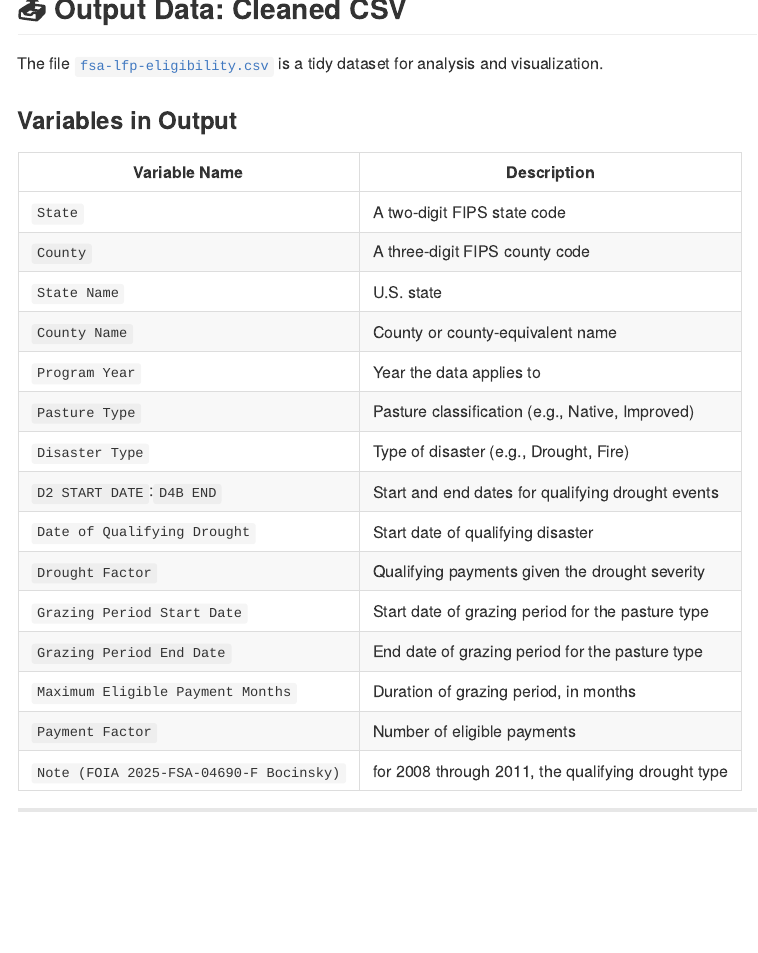
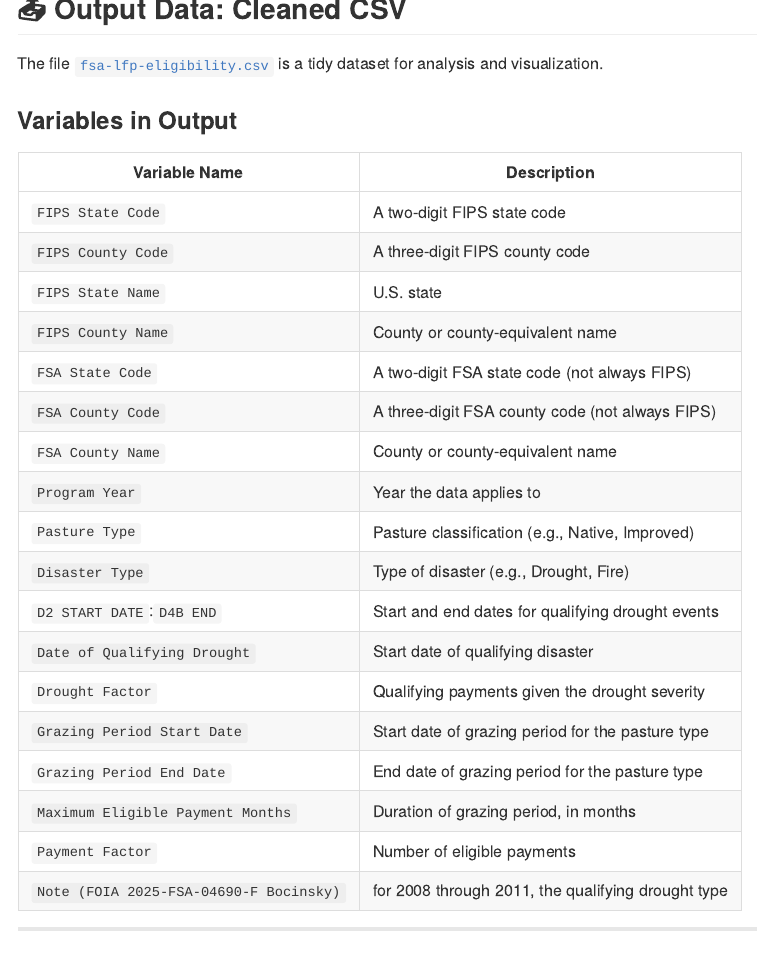
Before and after one commit to sustainable-fsa/fsa-lfp-eligibility, an R Markdown document (README.Rmd): the page in a window 1100 px wide, from 910 px down. Rendered offline with R 4.5, knitr and Pandoc, with nearby package versions; some code elsewhere in the file could not run offline; badge pictures from the web are left out.

Commit message:
refined data presentation and corrected county FIPS

```diff
--- a/README.Rmd
+++ b/README.Rmd
@@ -41,23 +41,26 @@ The file [`fsa-lfp-eligibility.csv`](./fsa-lfp-eligibility.csv) is a tidy datase
 
 ### Variables in Output
 
-| Variable Name                          | Description                                           |
-|----------------------------------------|-------------------------------------------------------|
-| `State`                                | A two-digit FIPS state code                           |
-| `County`                               | A three-digit FIPS county code                        |
-| `State Name`                           | U.S. state                                            |
-| `County Name`                          | County or county-equivalent name                      |
-| `Program Year`                         | Year the data applies to                              |
-| `Pasture Type`                         | Pasture classification (e.g., Native, Improved)       |
-| `Disaster Type`                        | Type of disaster (e.g., Drought, Fire)                |
-| `D2 START DATE`:`D4B END`              | Start and end dates for qualifying drought events     |
-| `Date of Qualifying Drought`           | Start date of qualifying disaster                     |
-| `Drought Factor`                       | Qualifying payments given the drought severity        |
-| `Grazing Period Start Date`            | Start date of grazing period for the pasture type     |
-| `Grazing Period End Date`              | End date of grazing period for the pasture type       |
-| `Maximum Eligible Payment Months`      | Duration of grazing period, in months                 |
-| `Payment Factor`                       | Number of eligible payments                           |
-| `Note (FOIA 2025-FSA-04690-F Bocinsky)`| for 2008 through 2011, the qualifying drought type    |
+| Variable Name                          | Description                                              |
+|----------------------------------------|----------------------------------------------------------|
+| `FIPS State Code`                      | A two-digit FIPS state code                              |
+| `FIPS County Code`                     | A three-digit FIPS county code                           |
+| `FIPS State Name`                      | U.S. state                                               |
+| `FIPS County Name`                     | County or county-equivalent name                         |
+| `FSA State Code`                       | A two-digit FSA state code (not always FIPS)             |
+| `FSA County Code`                      | A three-digit FSA county code (not always FIPS)          |
+| `FSA County Name`                      | County or county-equivalent name                         |
+| `Program Year`                         | Year the data applies to                                 |
+| `Pasture Type`                         | Pasture classification (e.g., Native, Improved)          |
+| `Disaster Type`                        | Type of disaster (e.g., Drought, Fire)                   |
+| `D2 START DATE`:`D4B END`              | Start and end dates for qualifying drought events        |
+| `Date of Qualifying Drought`           | Start date of qualifying disaster                        |
+| `Drought Factor`                       | Qualifying payments given the drought severity           |
+| `Grazing Period Start Date`            | Start date of grazing period for the pasture type        |
+| `Grazing Period End Date`              | End date of grazing period for the pasture type          |
+| `Maximum Eligible Payment Months`      | Duration of grazing period, in months                    |
+| `Payment Factor`                       | Number of eligible payments                              |
+| `Note (FOIA 2025-FSA-04690-F Bocinsky)`| for 2008 through 2011, the qualifying drought type       |
 
 ---
 
--- a/fsa-lfp-eligibility.R
+++ b/fsa-lfp-eligibility.R
@@ -34,24 +34,10 @@ fsa_lfp_eligibility <-
                 `DROUGHT FACTOR` = ifelse(is.na(`DROUGHT FACTOR`), FACTOR, `DROUGHT FACTOR`),
                 `PAYMENT FACTOR` = ifelse(is.na(`PAYMENT FACTOR`), `Eligible Payment Months`, `PAYMENT FACTOR`),
                 `PAYMENT FACTOR` = ifelse(is.na(`PAYMENT FACTOR`), `LOWEST`, `PAYMENT FACTOR`)) %>%
-  dplyr::left_join(
-    tigris::counties(cb = TRUE) %>%
-      sf::st_drop_geometry() %>%
-      dplyr::select(`FSA ST CODE` = STATEFP,
-                    `FSA CNTY CODE` = COUNTYFP,
-                    `County Name` = NAME)
-  ) %>%
-  dplyr::left_join(
-    tigris::states(cb = TRUE) %>%
-      sf::st_drop_geometry() %>%
-      dplyr::select(`FSA ST CODE` = STATEFP,
-                    `State Name` = NAME)
-  ) %>%
   dplyr::select(
-    `State` = `FSA ST CODE`,
-    `County` = `FSA CNTY CODE`,
-    `State Name`,
-    `County Name`,
+    `FSA State Code` = `FSA ST CODE`,
+    `FSA County Code` = `FSA CNTY CODE`,
+    `FSA County Name` = `FSA COUNTY NAME`,
     `Program Year` = `PROGRAM YEAR`,
     `Pasture Type` = `PASTURE TYPE`,
     `D2 START DATE`:`D4B END`,
@@ -135,10 +124,9 @@ fsa_lfp_eligibility <-
       col_types = "text"
     ) %>%
       dplyr::mutate(
-        State = stringr::str_pad(state_fsa_code, width = 2, pad = "0"),
-        County = stringr::str_pad(county_fsa_code, width = 3, pad = "0"),
-        `State Name` = state_name,
-        `County Name` = county_name,
+        `FSA State Code` = stringr::str_pad(state_fsa_code, width = 2, pad = "0"),
+        `FSA County Code` = stringr::str_pad(county_fsa_code, width = 3, pad = "0"),
+        `FSA County Name` = county_name,
         `Program Year` = as.integer(program_year),
         `Pasture Type` = pasture_type,
         `Disaster Type` = disaster_type,
@@ -152,14 +140,44 @@ fsa_lfp_eligibility <-
         .keep = "none"
       ) %>%
       dplyr::filter(`Note (FOIA 2025-FSA-04690-F Bocinsky)` != "Not Eligible",
-                    !(`County Name` %in% c("Kootenai, North Shoshone",
+                    !(`FSA County Name` %in% c("Kootenai, North Shoshone",
                                            "Benewah, South Shoshone")))
+
+
+
+  ) %>%
+  dplyr::mutate(
+    # Recode weird FIPS codes
+    `FIPS State Code` = dplyr::case_match(`FSA State Code`,
+                                          "03" ~ "60", # American Samoa
+                                          "14" ~ "66", # Guam
+                                          "43" ~ "72", # Puerto Rico
+                                          "52" ~ "78", # US Virgin Islands
+                                          .default = `FSA State Code`
+    ),
+    `FIPS County Code` = dplyr::case_when(
+      `FIPS State Code` == "66" & `FSA County Code` == "001" ~ "010", # Guam
+      `FIPS State Code` == "78" & `FSA County Code` == "001" ~ "010", # St. Croix, USVI
+      `FIPS State Code` == "78" & `FSA County Code` == "003" ~ "020", # St. John, USVI
+      `FIPS State Code` == "78" & `FSA County Code` == "005" ~ "030", # St. Thomas, USVI
+      `FIPS State Code` == "46" & `FSA County Code` == "113" & `Program Year` > 2015 ~ "102", # Shannon, SD to Oglala Lakota, SD
+      `FIPS State Code` == "32" & `FSA County Code` == "035" ~ "023", # Nye, NV
+      `FIPS State Code` == "29" & `FSA County Code` == "193" ~ "186", # Ste. Genevieve, Missouri
+      `FIPS State Code` == "27" & `FSA County Code` == "138" ~ "137", # St. Louis, MN
+      `FIPS State Code` == "27" & `FSA County Code` == "120" ~ "119", # Polk, MN
+      `FIPS State Code` == "27" & `FSA County Code` == "112" ~ "111", # Otter Rail, MN
+      `FIPS State Code` == "19" & `FSA County Code` == "156" ~ "155", # Pottawattamie, IA
+      `FIPS State Code` == "12" & `FSA County Code` == "025" ~ "086", # Dade, FL to Miami-Dade, FL
+      .default = `FSA County Code`
+    ),
+    `FSA County Name` = stringr::str_to_upper(`FSA County Name`)
   ) %>%
   dplyr::select(
-    `State`,
-    `County`,
-    `State Name`,
-    `County Name`,
+    `FIPS State Code`,
+    `FIPS County Code`,
+    `FSA State Code`,
+    `FSA County Code`,
+    `FSA County Name`,
     `Program Year`,
     `Pasture Type`,
     `Disaster Type`,
@@ -173,23 +191,48 @@ fsa_lfp_eligibility <-
     `Note (FOIA 2025-FSA-04690-F Bocinsky)`
   ) %>%
   dplyr::distinct(
-    `State`,
-    `County`,
-    `State Name`,
-    `County Name`,
+    `FIPS State Code`,
+    `FIPS County Code`,
     `Program Year`,
     `Pasture Type`,
     `Disaster Type`,
     .keep_all = TRUE
   ) %>%
   dplyr::arrange(`Program Year`,
-                 `State`,
-                 `County`,
-                 `State Name`,
-                 `County Name`,
+                 `FIPS State Code`,
+                 `FIPS County Code`,
+                 `FSA County Name`,
                  `Disaster Type`,
                  `Pasture Type`
-                 ) %T>%
+                 ) %>%
+  dplyr::left_join(
+    dplyr::bind_rows(
+      tigris::counties(cb = TRUE) %>%
+        sf::st_drop_geometry(),
+      tigris::counties(cb = TRUE, year = 2014) %>%
+        sf::st_drop_geometry() %>%
+        dplyr::left_join(
+          tigris::states(cb = TRUE, year = 2014) %>%
+            dplyr::transmute(STATEFP, STATE_NAME = NAME)
+          ) %>%
+        dplyr::arrange(STATEFP, COUNTYFP)
+    ) %>%
+      dplyr::transmute(`FIPS State Code` = STATEFP,
+                       `FIPS County Code` = COUNTYFP,
+                       `FIPS County Name` = NAME,
+                       `FIPS State Name` = STATE_NAME) %>%
+      tibble::as_tibble() %>%
+      dplyr::distinct() %>%
+      dplyr::arrange(`FIPS State Code`, `FIPS County Code`)
+  ) %>%
+  dplyr::select(
+    `FIPS State Code`,
+    `FIPS County Code`,
+    `FIPS State Name`,
+    `FIPS County Name`,
+    dplyr::everything()
+  ) %>%
+  dplyr::filter(!is.na(`FIPS County Name`)) %T>%
   readr::write_excel_csv("fsa-lfp-eligibility.csv")
 
 ## Render the interactive dashboard
--- a/fsa-lfp-eligibility.qmd
+++ b/fsa-lfp-eligibility.qmd
@@ -29,9 +29,9 @@ dir.create("assets",
 
 readr::read_csv("fsa-lfp-eligibility.csv") %>%
   dplyr::transmute(
-    id = paste0(State, County),
-    state = `State Name`,
-    county = `County Name`,
+    id = paste0(`FIPS State Code`, `FIPS County Code`),
+    state = `FIPS State Name`,
+    county = `FIPS County Name`,
     year = `Program Year`,
     type = `Pasture Type`,
     disaster =`Disaster Type`,
```
Also changed, not shown: README.md, assets/fsa-lfp-eligibility-simple.csv, example-1.png, README.Rmd (15 more changed lines), fsa-lfp-eligibility.R (3 more changed lines).
